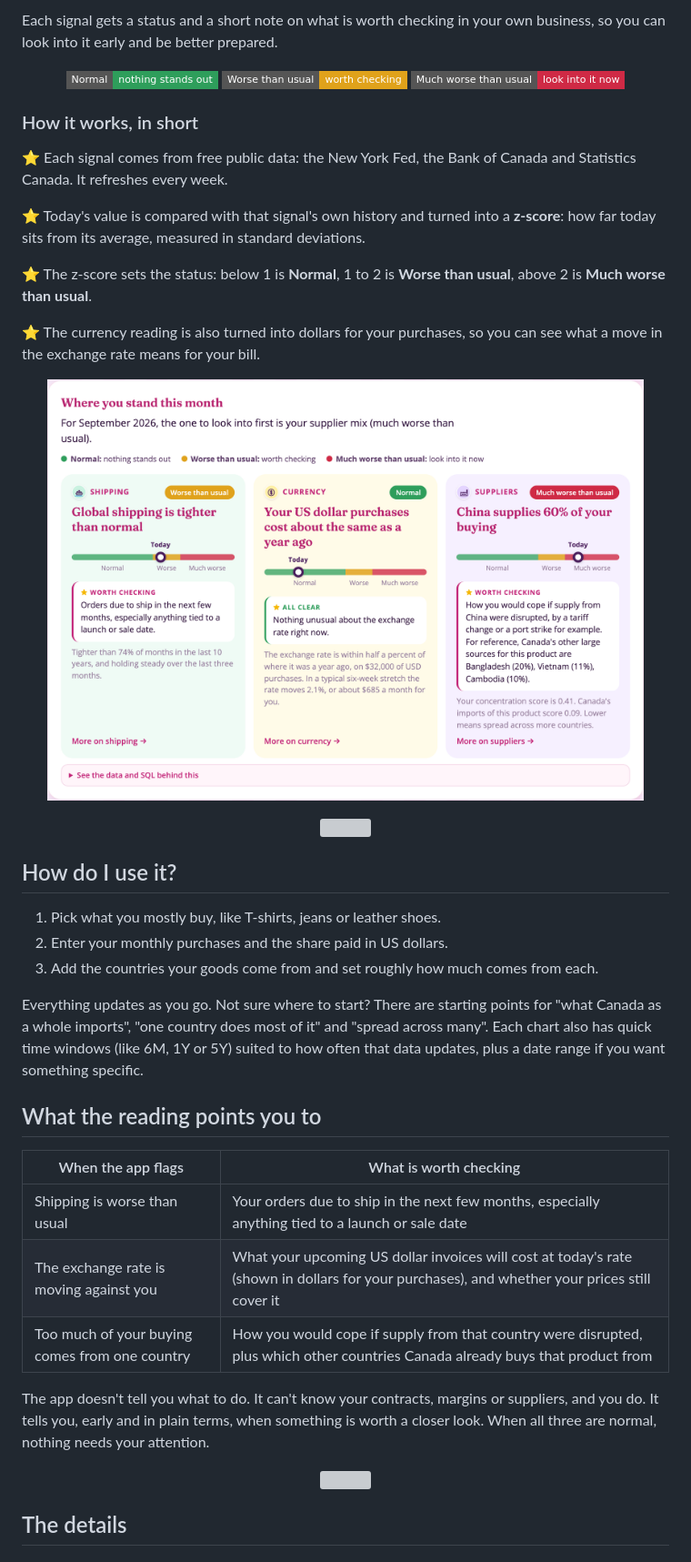
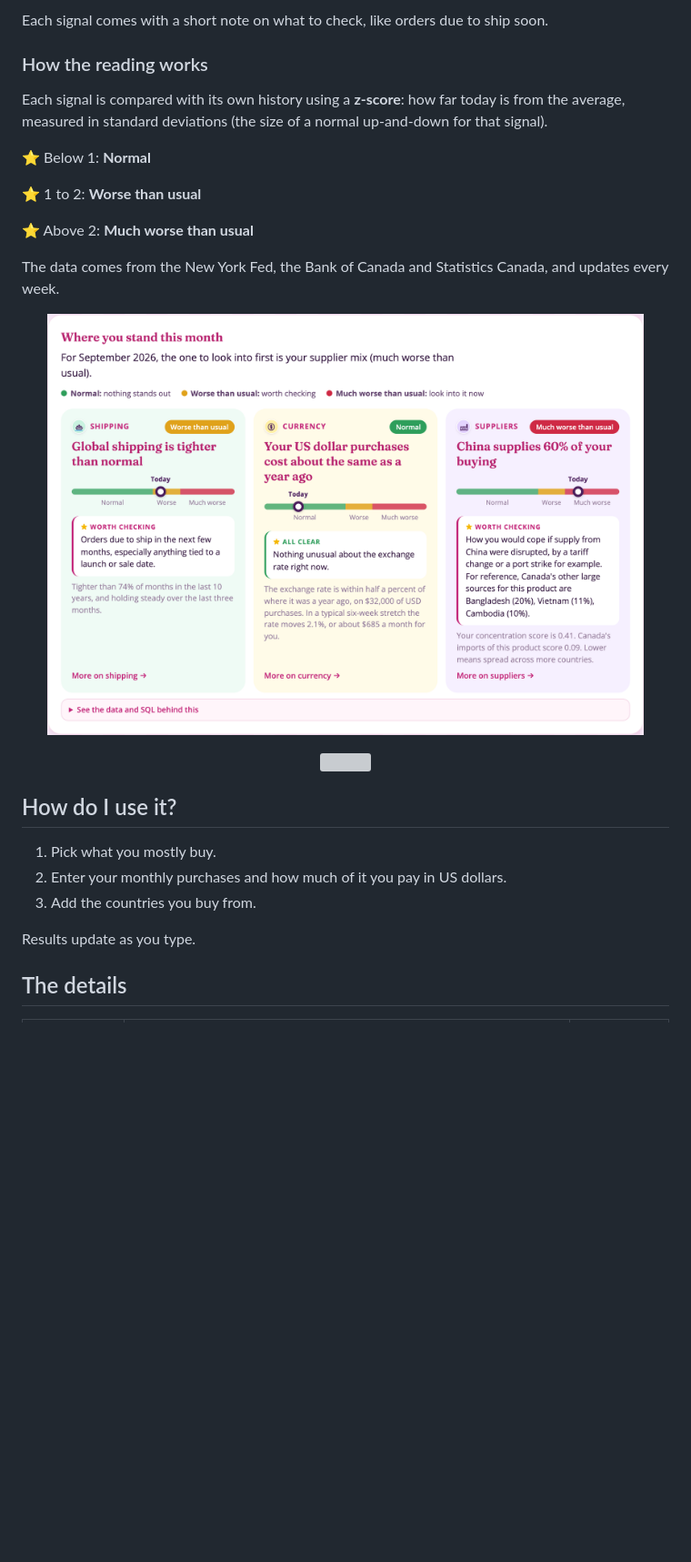
Before and after one commit to mallika-madhok/supplychain-healthcheck, a Markdown page: README.md, the part around one of its changes. Shown at 91% size. Rendered like a GitHub page; badges without logos; blank space fills up the shorter version; grey boxes are pictures that could not be loaded.

Commit message:
docs: tighten README
Co-Authored-By: Claude Opus 5.5 <noreply@anthropic.com>

```diff
--- a/README.md
+++ b/README.md
@@ -22,47 +22,31 @@ This app gives you a heads-up. You enter a few details about your business, and
 
-Each signal gets a status and a short note on what is worth checking in your own business, so you can look into it early and be better prepared.
+Each signal comes with a short note on what to check, like orders due to ship soon.
+
+### How the reading works
+
+Each signal is compared with its own history using a **z-score**: how far today is from the average, measured in standard deviations (the size of a normal up-and-down for that signal).
+
+⭐ Below 1: **Normal**
+
+⭐ 1 to 2: **Worse than usual**
+
+⭐ Above 2: **Much worse than usual**
+
+The data comes from the New York Fed, the Bank of Canada and Statistics Canada, and updates every week.
 
 <p align="center">
-  <img src="https://img.shields.io/badge/Normal-nothing_stands_out-2e9e5b?style=flat-square" alt="Normal: nothing stands out">
-  <img src="https://img.shields.io/badge/Worse_than_usual-worth_checking-e0a21b?style=flat-square" alt="Worse than usual: worth checking">
-  <img src="https://img.shields.io/badge/Much_worse_than_usual-look_into_it_now-cf2a45?style=flat-square" alt="Much worse than usual: look into it now">
-</p>
-
-### How it works, in short
-
-⭐ Each signal comes from free public data: the New York Fed, the Bank of Canada and Statistics Canada. It refreshes every week.
-
-⭐ Today's value is compared with that signal's own history and turned into a **z-score**: how far today sits from its average, measured in standard deviations.
-
-⭐ The z-score sets the status: below 1 is **Normal**, 1 to 2 is **Worse than usual**, above 2 is **Much worse than usual**.
-
-⭐ The currency reading is also turned into dollars for your purchases, so you can see what a move in the exchange rate means for your bill.
-
-<p align="center">
-  <img src="assets/screenshot-overview.png" alt="The monthly pressure reading: shipping, currency and suppliers, each with a status and a note on what is worth checking" width="92%">
+  <img src="assets/screenshot-overview.png" alt="The monthly pressure reading for shipping, currency and suppliers" width="92%">
 </p>
 
 <p align="center"><img src="assets/divider.svg" width="100%"></p>
 
 ## How do I use it?
 
-1. Pick what you mostly buy, like T-shirts, jeans or leather shoes.
-2. Enter your monthly purchases and the share paid in US dollars.
-3. Add the countries your goods come from and set roughly how much comes from each.
+1. Pick what you mostly buy.
+2. Enter your monthly purchases and how much of it you pay in US dollars.
+3. Add the countries you buy from.
 
-Everything updates as you go. Not sure where to start? There are starting points for "what Canada as a whole imports", "one country does most of it" and "spread across many". Each chart also has quick time windows (like 6M, 1Y or 5Y) suited to how often that data updates, plus a date range if you want something specific.
-
-## What the reading points you to
-
-| When the app flags | What is worth checking |
-|---|---|
-| Shipping is worse than usual | Your orders due to ship in the next few months, especially anything tied to a launch or sale date |
-| The exchange rate is moving against you | What your upcoming US dollar invoices will cost at today's rate (shown in dollars for your purchases), and whether your prices still cover it |
-| Too much of your buying comes from one country | How you would cope if supply from that country were disrupted, plus which other countries Canada already buys that product from |
-
-The app doesn't tell you what to do. It can't know your contracts, margins or suppliers, and you do. It tells you, early and in plain terms, when something is worth a closer look. When all three are normal, nothing needs your attention.
-
-<p align="center"><img src="assets/divider.svg" width="100%"></p>
+Results update as you type.
 
 ## The details
 
```
Also changed, not shown: other parts of README.md (+16 -50 lines).
